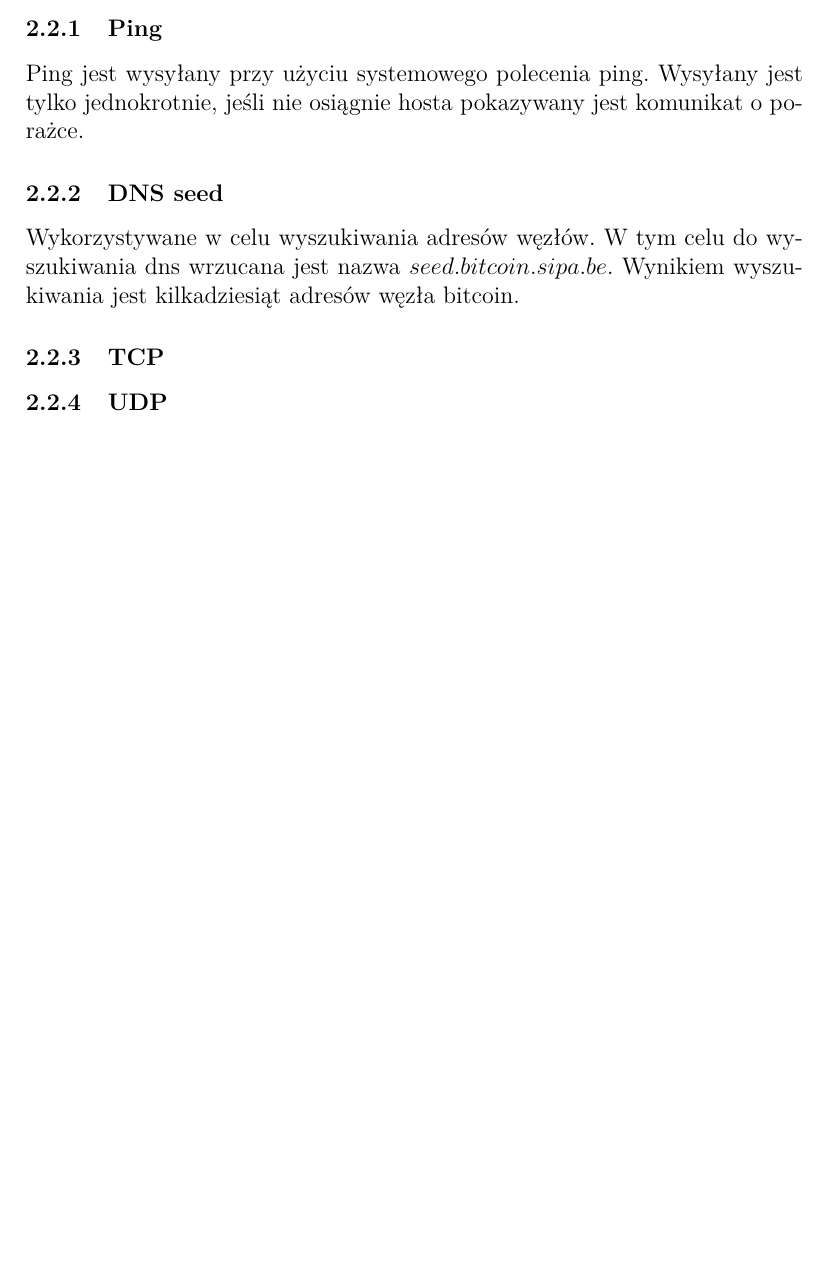
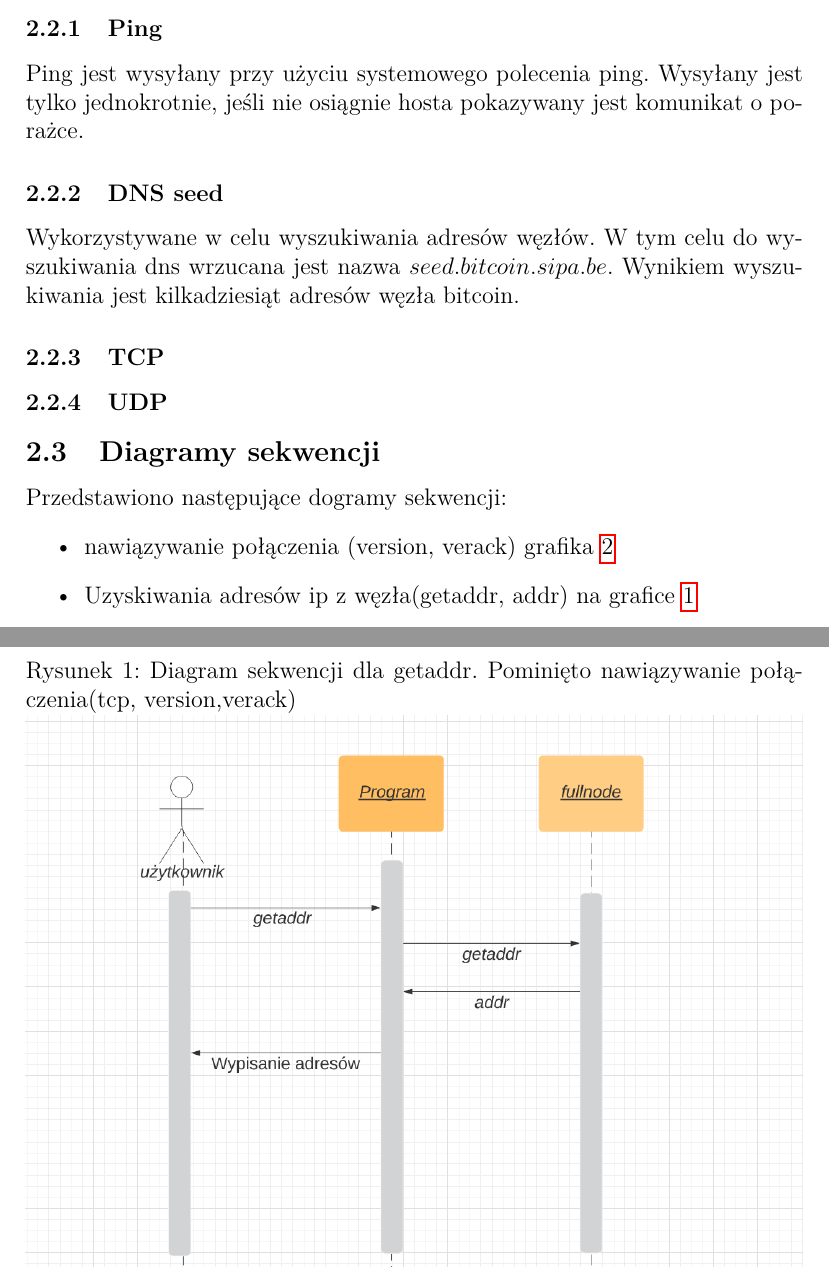
Before and after one commit to vatrasar/dokumentacjaRozproszone, a LaTeX document (dokumnetacjaRozproszone.tex): part of page 6 of 6 before the commit and two parts of pages 6 and 7 of 8 after it, the two joined at a grey line, cut so that both start at the same text, the shorter picture padded with empty space. Compiled offline with pdfLaTeX.

Commit message:
dodanie diagramów sekwencji

```diff
--- a/dokumnetacjaRozproszone.tex
+++ b/dokumnetacjaRozproszone.tex
@@ -150,4 +150,17 @@ Wykorzystywane w celu wyszukiwania adresów węzłów. W tym celu do wyszukiwani
 
 \subsubsection{TCP}
 \subsubsection{UDP}
+\subsection{Diagramy sekwencji}
+Przedstawiono następujące dogramy sekwencji:
+\begin{itemize}
+\item nawiązywanie połączenia (version, verack) grafika \ref{zdj:sek:version}
+\item Uzyskiwania adresów ip z węzła(getaddr, addr) na grafice \ref{zdj:sek:getaddr}
+\end{itemize}
 
+\begin{figure}
+
+\caption{Diagram sekwencji dla getaddr. Pominięto nawiązywanie połączenia(tcp, version,verack)}
+\label{zdj:sek:getaddr}
+\centering
+\includegraphics[width=\textwidth]{zdjecia/sekwencjiGetAddr}
+\end{figure}
```
Also changed, not shown: zdjecia/sekwencjiGetAddr.png (added), zdjecia/sekwencjiVersion.png (added), dokumnetacjaRozproszone.tex (10 more changed lines).
